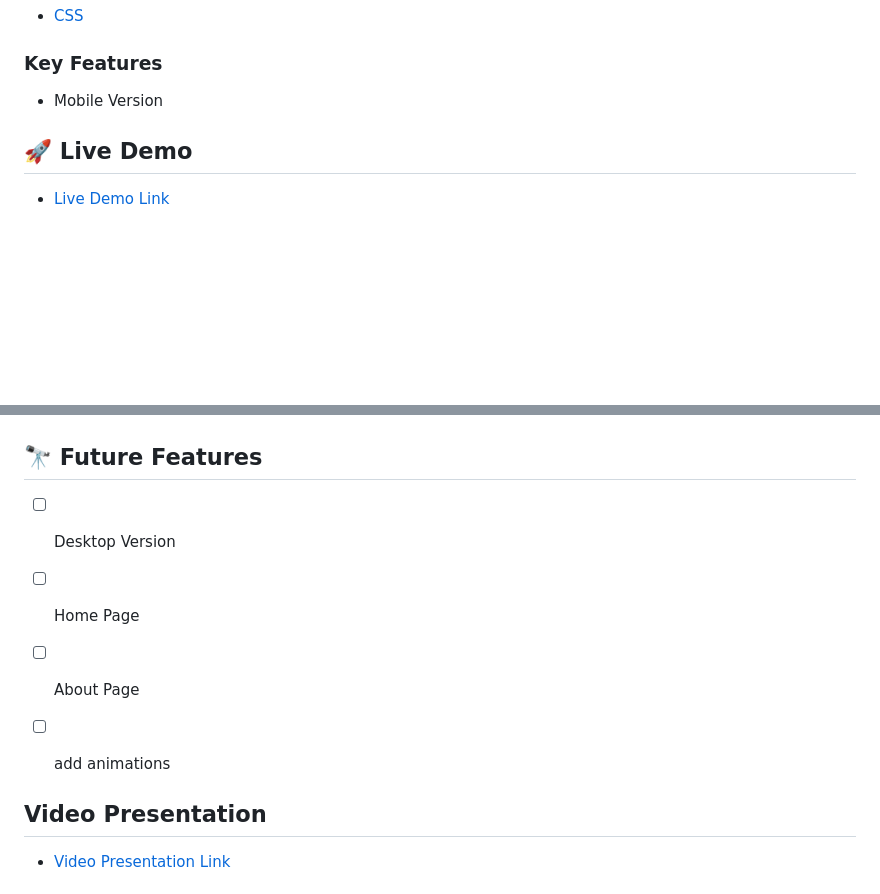
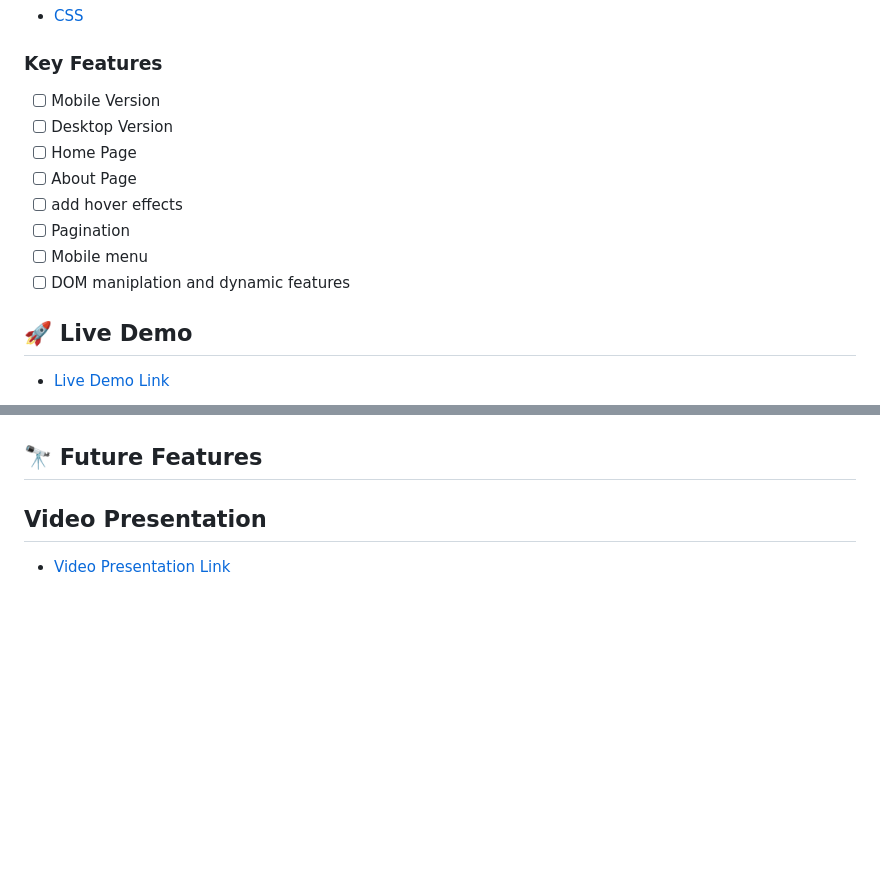
Before and after one commit to Blessman-Newton/Capstone_1, a Markdown page: README.md, 2 parts joined by grey strips. Rendered like a GitHub page; folded sections open; blank space fills up the shorter version.

```diff
--- a/README.md
+++ b/README.md
@@ -58,7 +58,14 @@ Check the screenshot of the project home page here
 
 ### Key Features <a name="key-features"></a>
 
--  Mobile Version
+- [ ] Mobile Version
+- [ ] Desktop Version
+- [ ] Home Page
+- [ ] About Page
+- [ ] add hover effects
+- [ ] Pagination
+- [ ] Mobile menu
+- [ ] DOM maniplation and dynamic features
 ## 🚀 Live Demo <a name="live-demo"></a>
 
 - [Live Demo Link](https://blessman-newton.github.io/Capstone_1/about.html)
@@ -118,11 +126,6 @@ Open index.html using live server extension.
 
 
 ## 🔭 Future Features <a name="future-features"></a>
-
-- [ ] Desktop Version
-- [ ] Home Page
-- [ ] About Page
-- [ ] add animations
 
 
 ##  Video Presentation <a name="live-demo"></a>
```
Also changed, not shown: other parts of README.md (+3 -2 lines).
